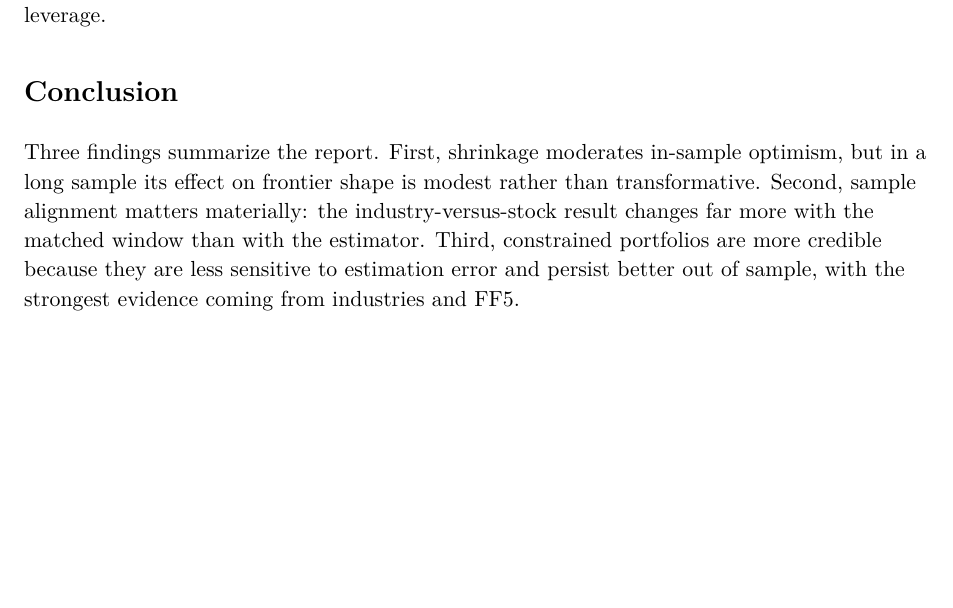
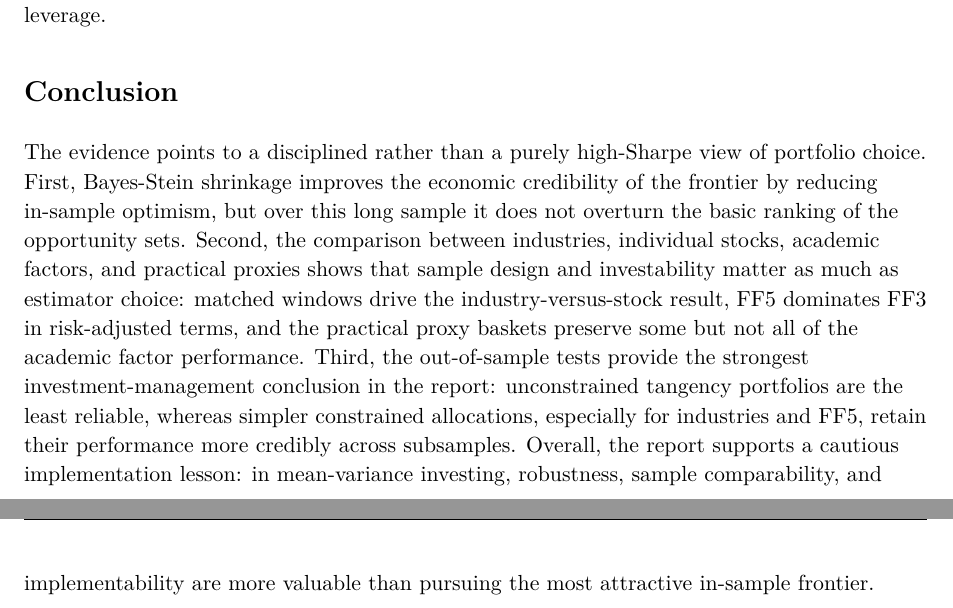
Before and after one commit to eomoran/fin41360-group-asst, a LaTeX document (report/main.tex): part of page 10 of 11 before the commit and two parts of pages 10 and 11 of 12 after it, the two joined at a grey line, cut so that both start at the same text, the shorter picture padded with empty space. Compiled offline with pdfLaTeX.

Commit message:
Refine report conclusion

```diff
--- a/report/main.tex
+++ b/report/main.tex
@@ -267,7 +267,7 @@ Figure~\ref{fig:scope8_ff5} adds a more economic interpretation for FF5: within
 A separate shrinkage sensitivity check points in the same direction but is weaker: for unconstrained tangency portfolios, the industry Sharpe drop improves only modestly from -0.2560 under the sample estimator to -0.2344 under joint mean-and-covariance shrinkage, while FF5 changes very little across shrinkage variants. The extension therefore supports a narrow conclusion: simple constraints do more to improve persistence than shrinkage alone, and the benefit is strongest in the universes that were already less dependent on extreme leverage.
 
 \section*{Conclusion}
-Three findings summarize the report. First, shrinkage moderates in-sample optimism, but in a long sample its effect on frontier shape is modest rather than transformative. Second, sample alignment matters materially: the industry-versus-stock result changes far more with the matched window than with the estimator. Third, constrained portfolios are more credible because they are less sensitive to estimation error and persist better out of sample, with the strongest evidence coming from industries and FF5.
+The evidence points to a disciplined rather than a purely high-Sharpe view of portfolio choice. First, Bayes-Stein shrinkage improves the economic credibility of the frontier by reducing in-sample optimism, but over this long sample it does not overturn the basic ranking of the opportunity sets. Second, the comparison between industries, individual stocks, academic factors, and practical proxies shows that sample design and investability matter as much as estimator choice: matched windows drive the industry-versus-stock result, FF5 dominates FF3 in risk-adjusted terms, and the practical proxy baskets preserve some but not all of the academic factor performance. Third, the out-of-sample tests provide the strongest investment-management conclusion in the report: unconstrained tangency portfolios are the least reliable, whereas simpler constrained allocations, especially for industries and FF5, retain their performance more credibly across subsamples. Overall, the report supports a cautious implementation lesson: in mean-variance investing, robustness, sample comparability, and implementability are more valuable than pursuing the most attractive in-sample frontier.
 
 \clearpage
 \printbibliography
```
Also changed, not shown: report/main.pdf.
